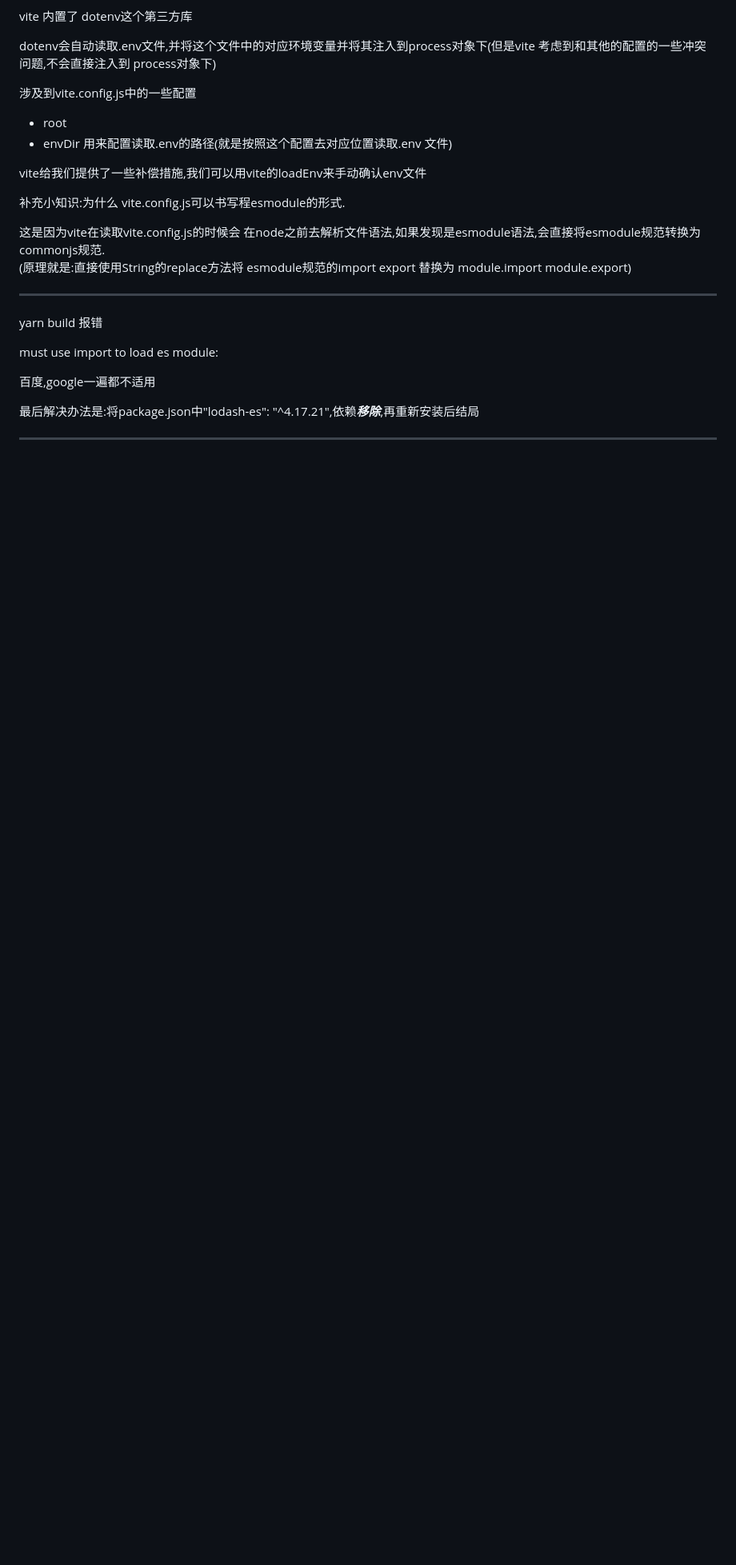
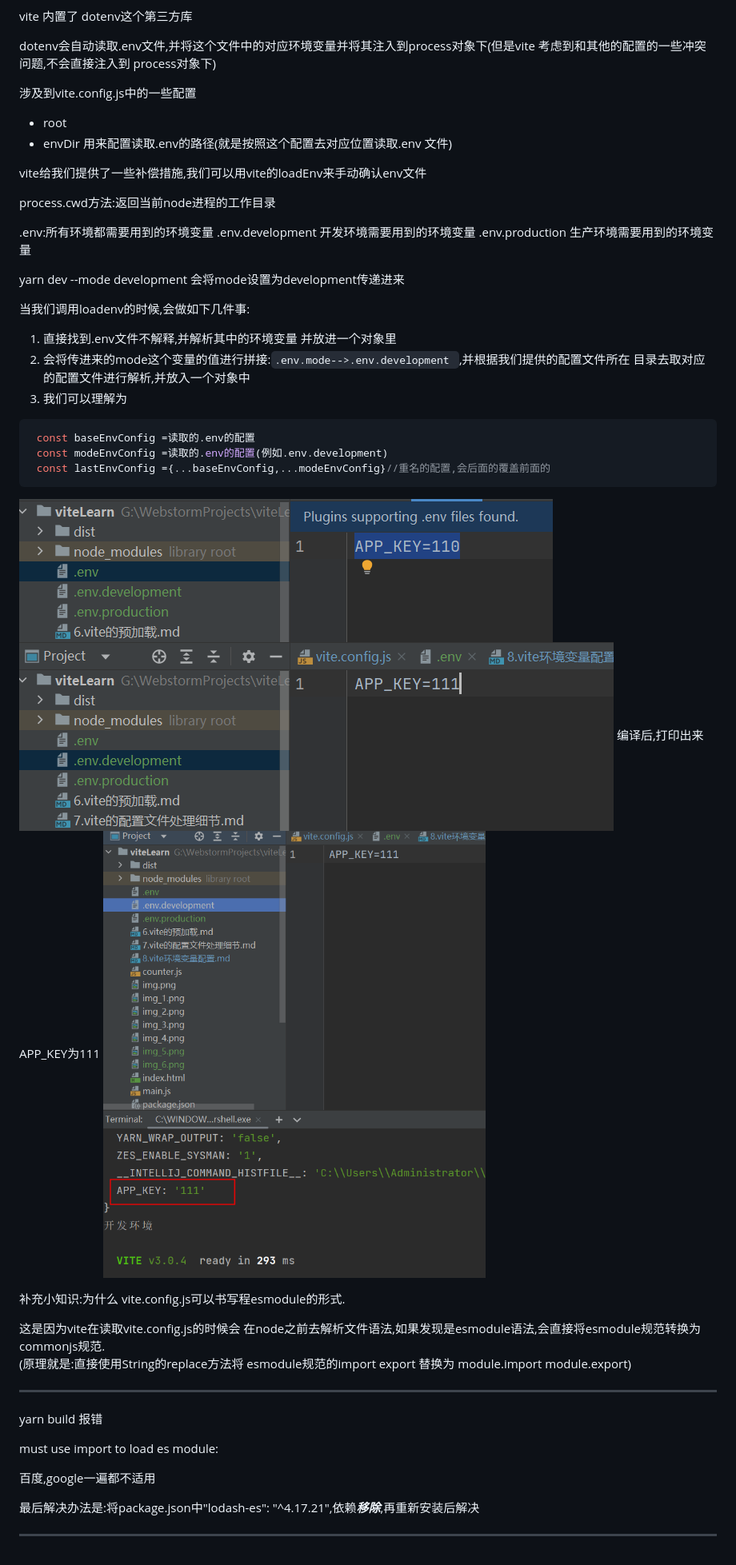
Before and after one commit to wfs31415926/viteLearn, a Markdown page: 8.vite环境变量配置.md, the part around the change. Shown: that part at 80% size. GitHub-like rendering; pictures changed too: img_5.png (added), img_6.png (added), img_7.png (added); blank space fills up the shorter version.

Commit message:
wip:更新8.vite环境变量配置.md文档

````diff
--- a/8.vite环境变量配置.md
+++ b/8.vite环境变量配置.md
@@ -23,6 +23,32 @@ process对象下)
 
 vite给我们提供了一些补偿措施,我们可以用vite的loadEnv来手动确认env文件
 
+process.cwd方法:返回当前node进程的工作目录
+
+.env:所有环境都需要用到的环境变量
+.env.development 开发环境需要用到的环境变量
+.env.production  生产环境需要用到的环境变量
+
+yarn dev --mode development 会将mode设置为development传递进来
+
+当我们调用loadenv的时候,会做如下几件事:
+1. 直接找到.env文件不解释,并解析其中的环境变量 并放进一个对象里
+2. 会将传进来的mode这个变量的值进行拼接:```.env.mode-->.env.development ```,并根据我们提供的配置文件所在
+目录去取对应的配置文件进行解析,并放入一个对象中
+3. 我们可以理解为
+```js
+ const baseEnvConfig =读取的.env的配置
+ const modeEnvConfig =读取的.env的配置(例如.env.development)
+ const lastEnvConfig ={...baseEnvConfig,...modeEnvConfig}//重名的配置,会后面的覆盖前面的
+```
+![img_5.png](img_5.png)
+![img_6.png](img_6.png)
+编译后,打印出来APP_KEY为111
+![img_7.png](img_7.png)
+
+
+
+
 
 
 补充小知识:为什么 vite.config.js可以书写程esmodule的形式.
@@ -36,5 +62,5 @@ must use import to load es module:
 
 百度,google一遍都不适用
 
-最后解决办法是:将package.json中"lodash-es": "^4.17.21",依赖***移除***,再重新安装后结局
+最后解决办法是:将package.json中"lodash-es": "^4.17.21",依赖***移除***,再重新安装后解决
 ***
````
Also changed, not shown: 4 other files.
